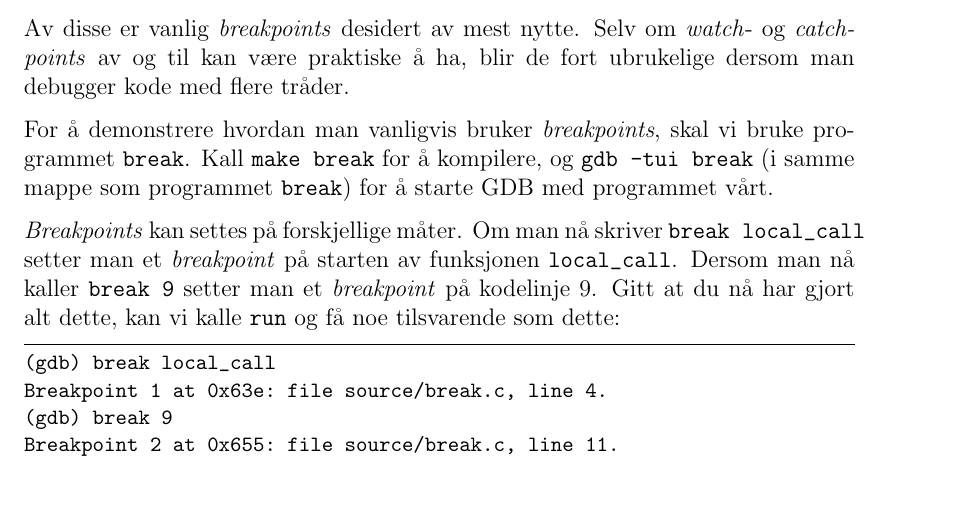
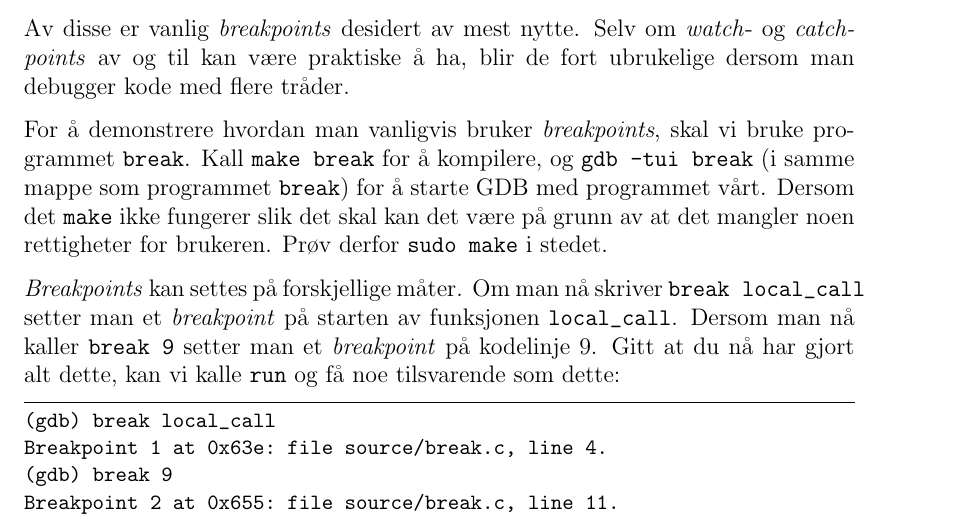
Before and after one commit to ITK-TTK4235/assignment_4, a LaTeX document (Main/main.tex, which reads Main/chapters/3-oppgaver.tex): part of page 3 of 17, cut so that both start at the same text, the shorter picture padded with empty space. Compiled offline with pdfLaTeX.

Commit message:
Updates from Overleaf

```diff
--- a/Main/chapters/3-oppgaver.tex
+++ b/Main/chapters/3-oppgaver.tex
@@ -14,7 +14,7 @@ Breakpoints er den mest brukte-, og en av de nyttigste egenskapene til en debugg
 
 Av disse er vanlig \textit{breakpoints} desidert av mest nytte. Selv om \textit{watch}- og \textit{catchpoints} av og til kan være praktiske å ha, blir de fort ubrukelige dersom man debugger kode med flere tråder.
 
-For å demonstrere hvordan man vanligvis bruker \textit{breakpoints}, skal vi bruke programmet \verb|break|. Kall \verb|make break| for å kompilere, og \verb|gdb -tui break| (i samme mappe som programmet \verb|break|) for å starte GDB med programmet vårt.
+For å demonstrere hvordan man vanligvis bruker \textit{breakpoints}, skal vi bruke programmet \verb|break|. Kall \verb|make break| for å kompilere, og \verb|gdb -tui break| (i samme mappe som programmet \verb|break|) for å starte GDB med programmet vårt. Dersom det \verb|make| ikke fungerer slik det skal kan det være på grunn av at det mangler noen rettigheter for brukeren. Prøv derfor \verb|sudo make| i stedet.
 
 \textit{Breakpoints} kan settes på forskjellige måter. Om man nå skriver \verb|break local_call| setter man et \textit{breakpoint} på starten av funksjonen \verb|local_call|. Dersom man nå kaller \verb|break 9| setter man et \textit{breakpoint} på kodelinje 9. Gitt at du nå har gjort alt dette, kan vi kalle \verb|run| og få noe tilsvarende som dette:
 
```
